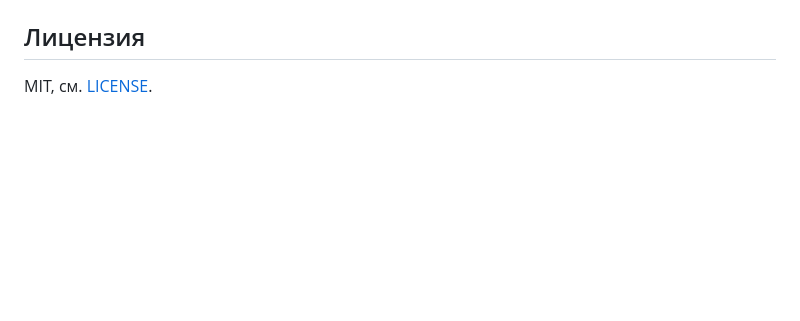
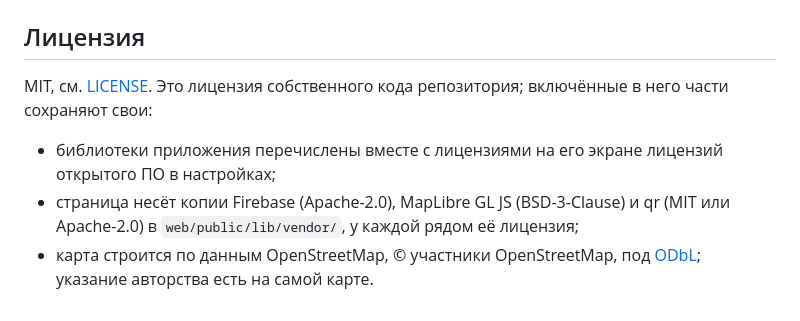
Before and after one commit to VitalyOstanin/geoshare, a Markdown page: README.ru.md, the part around the change. GitHub-like rendering; blank space fills up the shorter version.

```diff
--- a/README.ru.md
+++ b/README.ru.md
@@ -147,4 +147,13 @@ Wi-Fi, и места, которые группа отметила как изв
 
 ## Лицензия
 
-MIT, см. [LICENSE](LICENSE).
+MIT, см. [LICENSE](LICENSE). Это лицензия собственного кода репозитория;
+включённые в него части сохраняют свои:
+
+- библиотеки приложения перечислены вместе с лицензиями на его экране
+  лицензий открытого ПО в настройках;
+- страница несёт копии Firebase (Apache-2.0), MapLibre GL JS (BSD-3-Clause)
+  и qr (MIT или Apache-2.0) в `web/public/lib/vendor/`, у каждой рядом её лицензия;
+- карта строится по данным OpenStreetMap, © участники OpenStreetMap, под
+  [ODbL](https://www.openstreetmap.org/copyright); указание авторства есть
+  на самой карте.
```
Also changed, not shown: README.md (+11 -1 lines).
